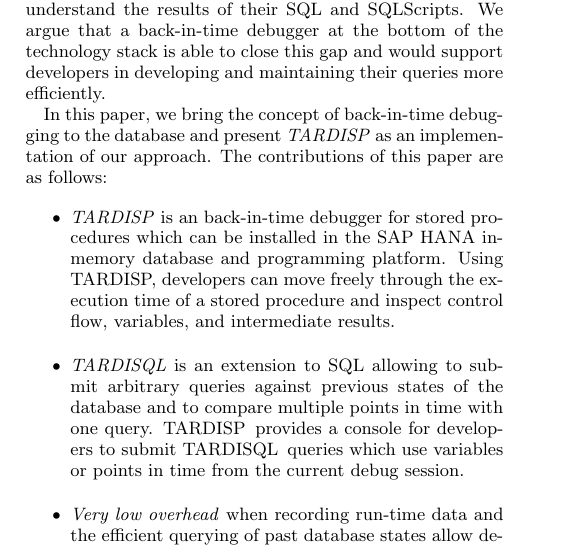
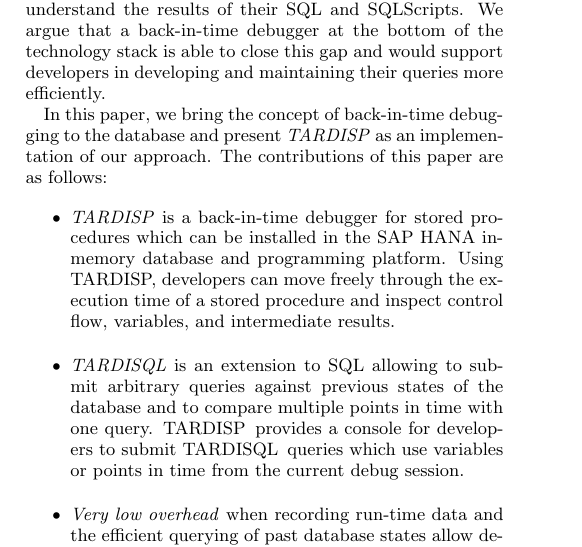
Before and after one commit to derari/paper, a LaTeX paper (sqlodb/main.tex): part of one column of page 1 of 5, cut so that both start at the same text. Compiled offline with XeLaTeX.

Commit message:
fix small typo

```diff
--- a/sqlodb/main.tex
+++ b/sqlodb/main.tex
@@ -250,7 +250,7 @@
 In this paper, we bring the concept of back-in-time debugging to the database and present \emph{\tool} as an implementation of our approach.
 The contributions of this paper are as follows:
 \begin{itemize}
-	\item \emph{\tool} is an back-in-time debugger for stored procedures which can be installed in the SAP HANA in-memory database and programming platform.
+	\item \emph{\tool} is a back-in-time debugger for stored procedures which can be installed in the SAP HANA in-memory database and programming platform.
 		Using \tool, developers can move freely through the execution time of a stored procedure and inspect control flow, variables, and intermediate results.
 
 	\item \emph{\SQLextension} is an extension to SQL allowing to submit arbitrary queries against previous states of the database
```
